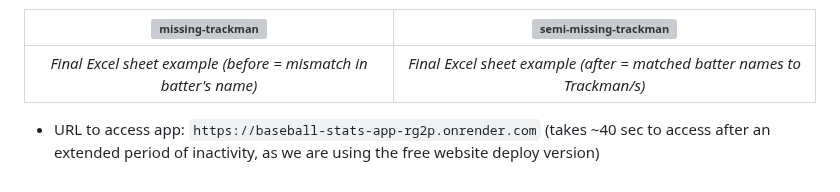
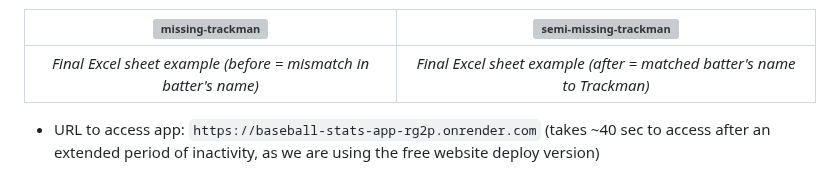
Before and after one commit to tommyP6687/Baseball, a Markdown page: README.md, the part around the change. Drawn GitHub-style; grey boxes are pictures that could not be loaded.

```diff
--- a/README.md
+++ b/README.md
@@ -51,6 +51,6 @@
 
 |<img width="479" height="202" alt="missing-trackman" src="https://github.com/user-attachments/assets/ccf25660-3f68-426d-ab08-915e60b48ef0"/>|<img width="479" height="202" alt="semi-missing-trackman" src="https://github.com/user-attachments/assets/1b8a6d2e-2e27-477e-894f-eb6294cff478"/>|
 |:--:|:--:|
-| *Final Excel sheet example (before = mismatch in batter's name)* | *Final Excel sheet example (after = matched batter names to Trackman/s)* |
+| *Final Excel sheet example (before = mismatch in batter's name)* | *Final Excel sheet example (after = matched batter's name to Trackman)* |
 
 - URL to access app: `https://baseball-stats-app-rg2p.onrender.com` (takes ~40 sec to access after an extended period of inactivity, as we are using the free website deploy version)
```
